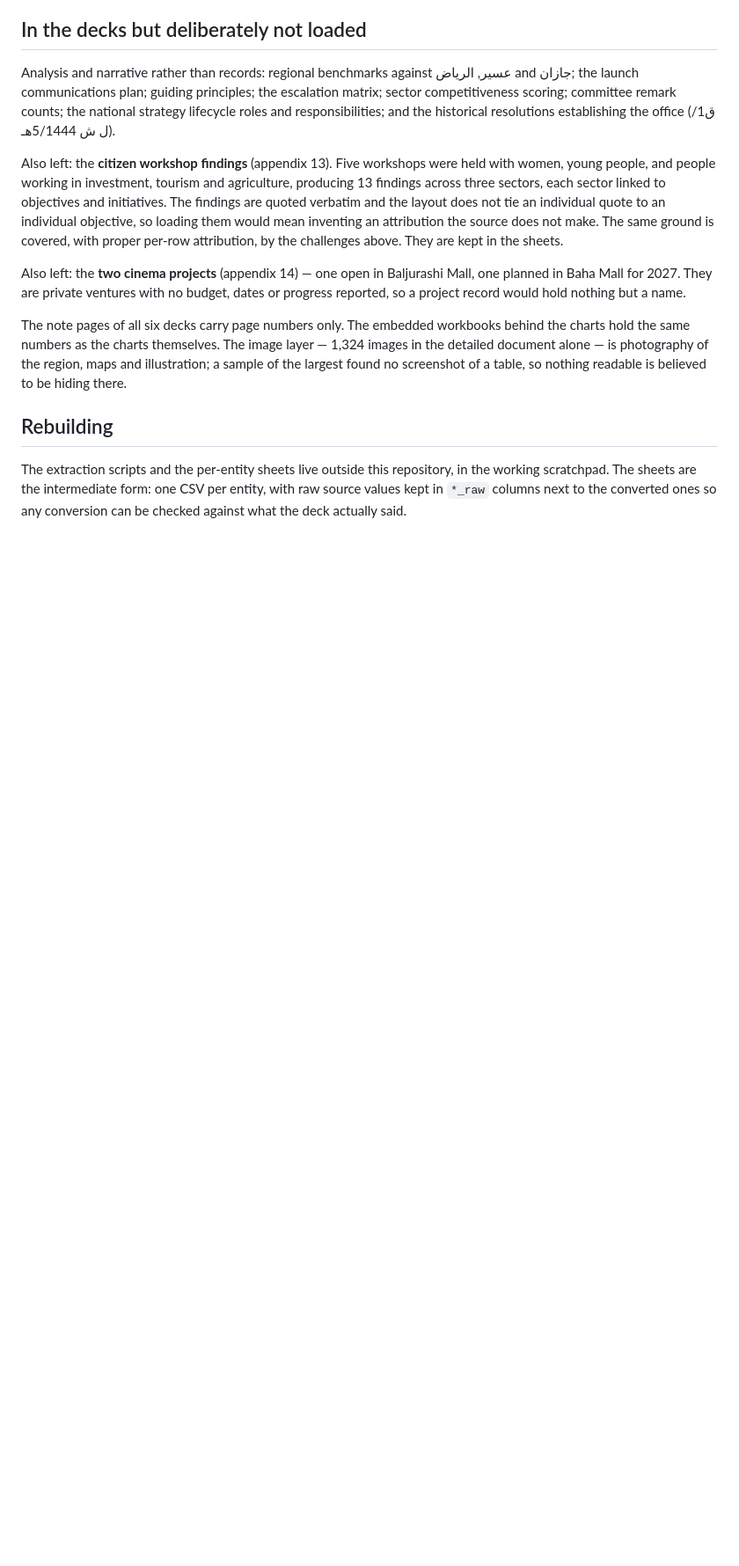
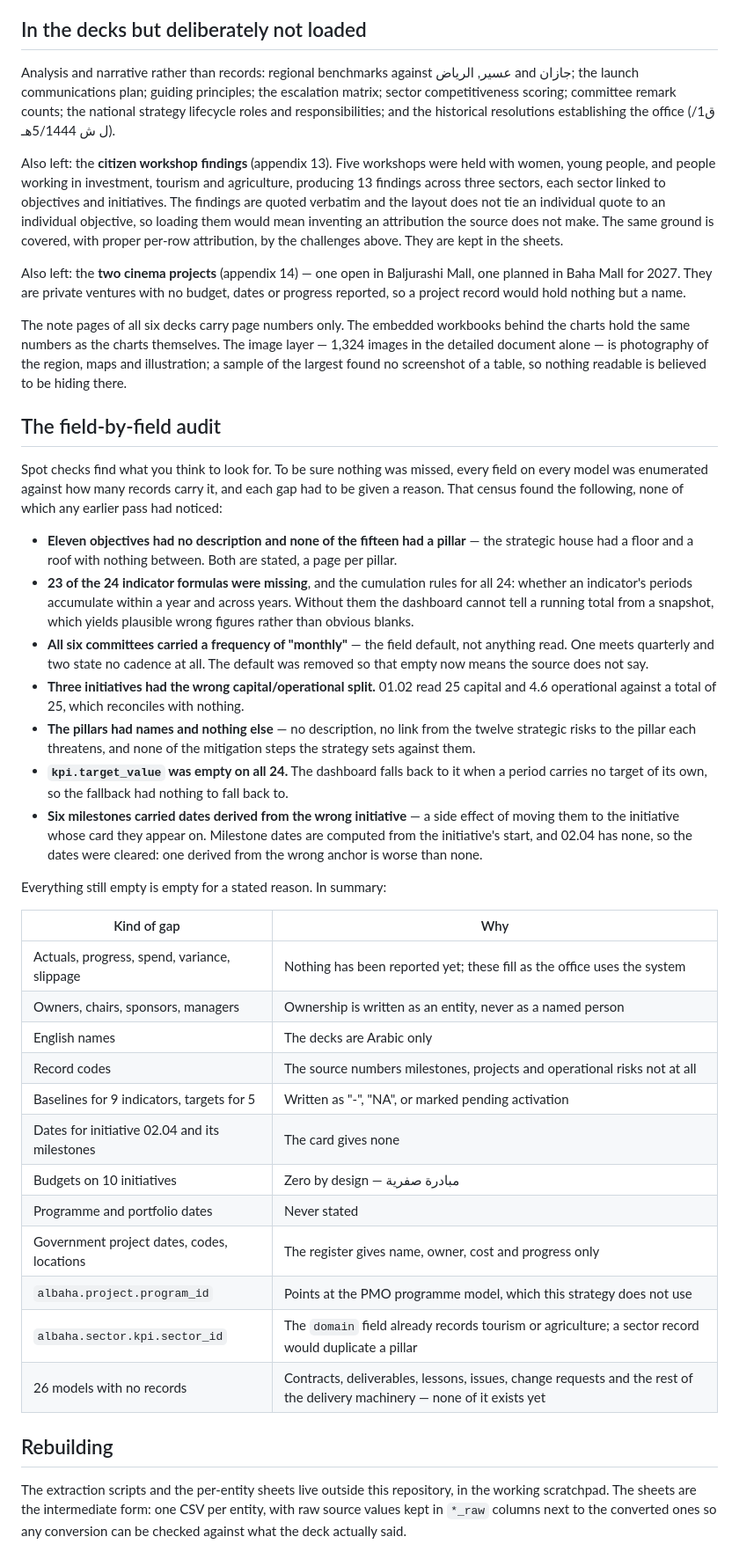
Before and after one commit to Mahmoudd777/bahaa-dashboard, a Markdown page: CLIENT_DATA.md, the part around the change. Shown at 88% size. Drawn GitHub-style; blank space fills up the shorter version.

Commit message:
docs: account for every empty field, not just the ones worth checking
Earlier passes checked what seemed worth checking. This one enumerated every
field on every model against how many records carry it and required a reason
for each gap — which is how it found that all 24 indicators were missing
their cumulation rules, that every committee's meeting frequency was a field
default rather than data, and that kpi.target_value, which the dashboard
falls back to, was empty on all 24.

What remains empty is now listed with why.

Co-Authored-By: Claude Opus 5 <noreply@anthropic.com>

```diff
--- a/CLIENT_DATA.md
+++ b/CLIENT_DATA.md
@@ -276,6 +276,54 @@ The image layer — 1,324 images in the detailed document alone — is photograp
 of the region, maps and illustration; a sample of the largest found no
 screenshot of a table, so nothing readable is believed to be hiding there.
 
+## The field-by-field audit
+
+Spot checks find what you think to look for. To be sure nothing was missed,
+every field on every model was enumerated against how many records carry it,
+and each gap had to be given a reason. That census found the following, none
+of which any earlier pass had noticed:
+
+- **Eleven objectives had no description and none of the fifteen had a
+  pillar** — the strategic house had a floor and a roof with nothing between.
+  Both are stated, a page per pillar.
+- **23 of the 24 indicator formulas were missing**, and the cumulation rules
+  for all 24: whether an indicator's periods accumulate within a year and
+  across years. Without them the dashboard cannot tell a running total from a
+  snapshot, which yields plausible wrong figures rather than obvious blanks.
+- **All six committees carried a frequency of "monthly"** — the field default,
+  not anything read. One meets quarterly and two state no cadence at all. The
+  default was removed so that empty now means the source does not say.
+- **Three initiatives had the wrong capital/operational split.** 01.02 read 25
+  capital and 4.6 operational against a total of 25, which reconciles with
+  nothing.
+- **The pillars had names and nothing else** — no description, no link from
+  the twelve strategic risks to the pillar each threatens, and none of the
+  mitigation steps the strategy sets against them.
+- **`kpi.target_value` was empty on all 24.** The dashboard falls back to it
+  when a period carries no target of its own, so the fallback had nothing to
+  fall back to.
+- **Six milestones carried dates derived from the wrong initiative** — a side
+  effect of moving them to the initiative whose card they appear on. Milestone
+  dates are computed from the initiative's start, and 02.04 has none, so the
+  dates were cleared: one derived from the wrong anchor is worse than none.
+
+Everything still empty is empty for a stated reason. In summary:
+
+| Kind of gap | Why |
+|---|---|
+| Actuals, progress, spend, variance, slippage | Nothing has been reported yet; these fill as the office uses the system |
+| Owners, chairs, sponsors, managers | Ownership is written as an entity, never as a named person |
+| English names | The decks are Arabic only |
+| Record codes | The source numbers milestones, projects and operational risks not at all |
+| Baselines for 9 indicators, targets for 5 | Written as "-", "NA", or marked pending activation |
+| Dates for initiative 02.04 and its milestones | The card gives none |
+| Budgets on 10 initiatives | Zero by design — مبادرة صفرية |
+| Programme and portfolio dates | Never stated |
+| Government project dates, codes, locations | The register gives name, owner, cost and progress only |
+| `albaha.project.program_id` | Points at the PMO programme model, which this strategy does not use |
+| `albaha.sector.kpi.sector_id` | The `domain` field already records tourism or agriculture; a sector record would duplicate a pillar |
+| 26 models with no records | Contracts, deliverables, lessons, issues, change requests and the rest of the delivery machinery — none of it exists yet |
+
 ## Rebuilding
 
 The extraction scripts and the per-entity sheets live outside this repository,
```
